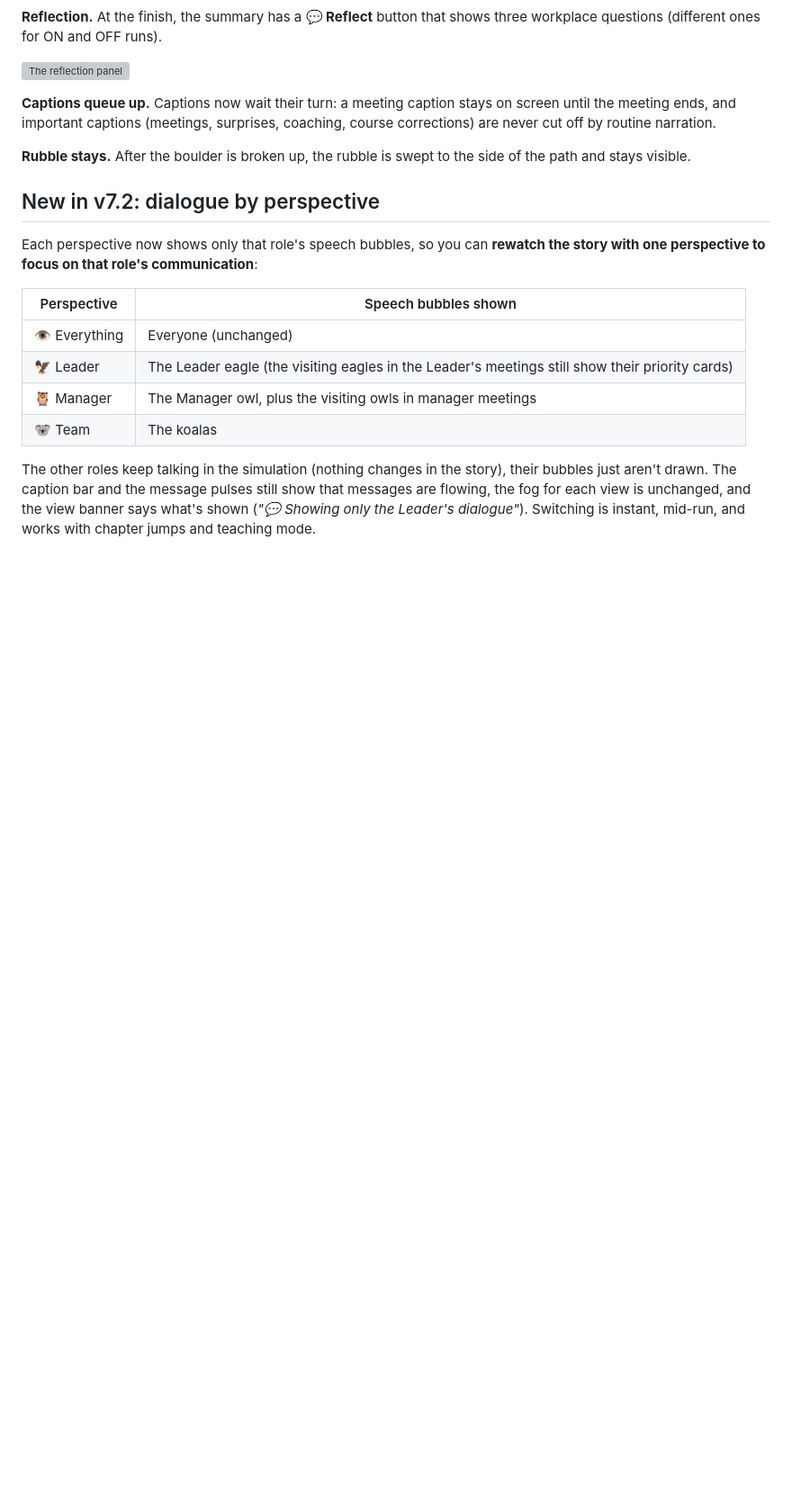
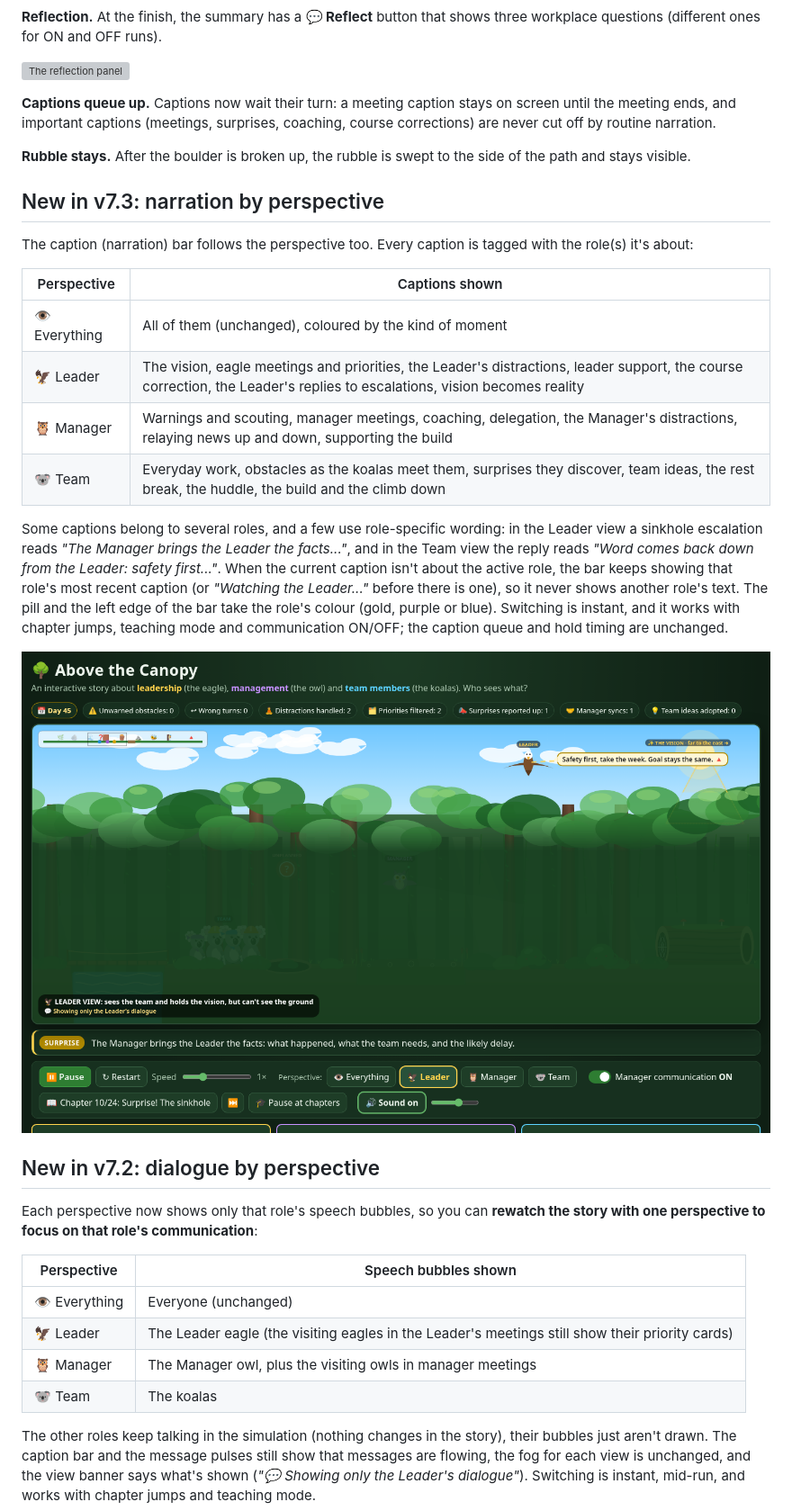
Before and after one commit to Metadata-Team-Member/AboveTheCanopy, a Markdown page: README.md, the part around one of its changes. Shown at 90% size. Drawn GitHub-style; pictures changed too: docs/perspective-leader-caption.png (added); blank space fills up the shorter version; grey boxes are pictures that could not be loaded.

```diff
--- a/README.md
+++ b/README.md
@@ -120,6 +120,25 @@ sweat drops fly, and they slow right down to the finish (😓 **EXHAUSTED**). Th
 (meetings, surprises, coaching, course corrections) are never cut off by routine narration.
 
 **Rubble stays.** After the boulder is broken up, the rubble is swept to the side of the path and stays visible.
+
+## New in v7.3: narration by perspective
+
+The caption (narration) bar follows the perspective too. Every caption is tagged with the role(s) it's about:
+
+| Perspective | Captions shown |
+|---|---|
+| 👁️ Everything | All of them (unchanged), coloured by the kind of moment |
+| 🦅 Leader | The vision, eagle meetings and priorities, the Leader's distractions, leader support, the course correction, the Leader's replies to escalations, vision becomes reality |
+| 🦉 Manager | Warnings and scouting, manager meetings, coaching, delegation, the Manager's distractions, relaying news up and down, supporting the build |
+| 🐨 Team | Everyday work, obstacles as the koalas meet them, surprises they discover, team ideas, the rest break, the huddle, the build and the climb down |
+
+Some captions belong to several roles, and a few use role-specific wording: in the Leader view a sinkhole escalation reads
+*"The Manager brings the Leader the facts..."*, and in the Team view the reply reads *"Word comes back down from the Leader: safety first..."*.
+When the current caption isn't about the active role, the bar keeps showing that role's most recent caption (or *"Watching the Leader..."* before there is one),
+so it never shows another role's text. The pill and the left edge of the bar take the role's colour (gold, purple or blue). Switching is instant, and it
+works with chapter jumps, teaching mode and communication ON/OFF; the caption queue and hold timing are unchanged.
+
+![The sinkhole escalation narrated in the Leader view](docs/perspective-leader-caption.png)
 
 ## New in v7.2: dialogue by perspective
 
```
Also changed, not shown: other parts of README.md (+2 -2 lines), 3 other files.
